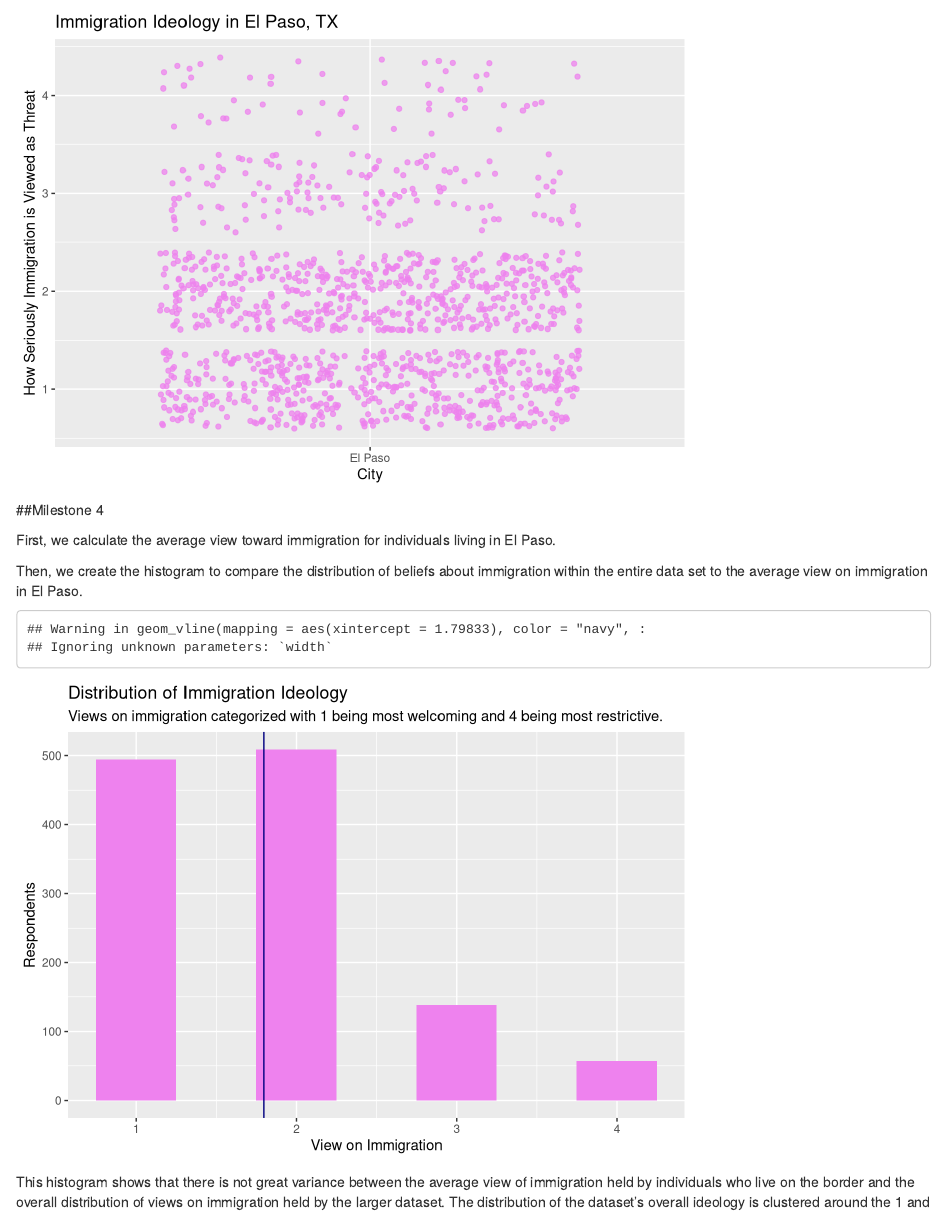
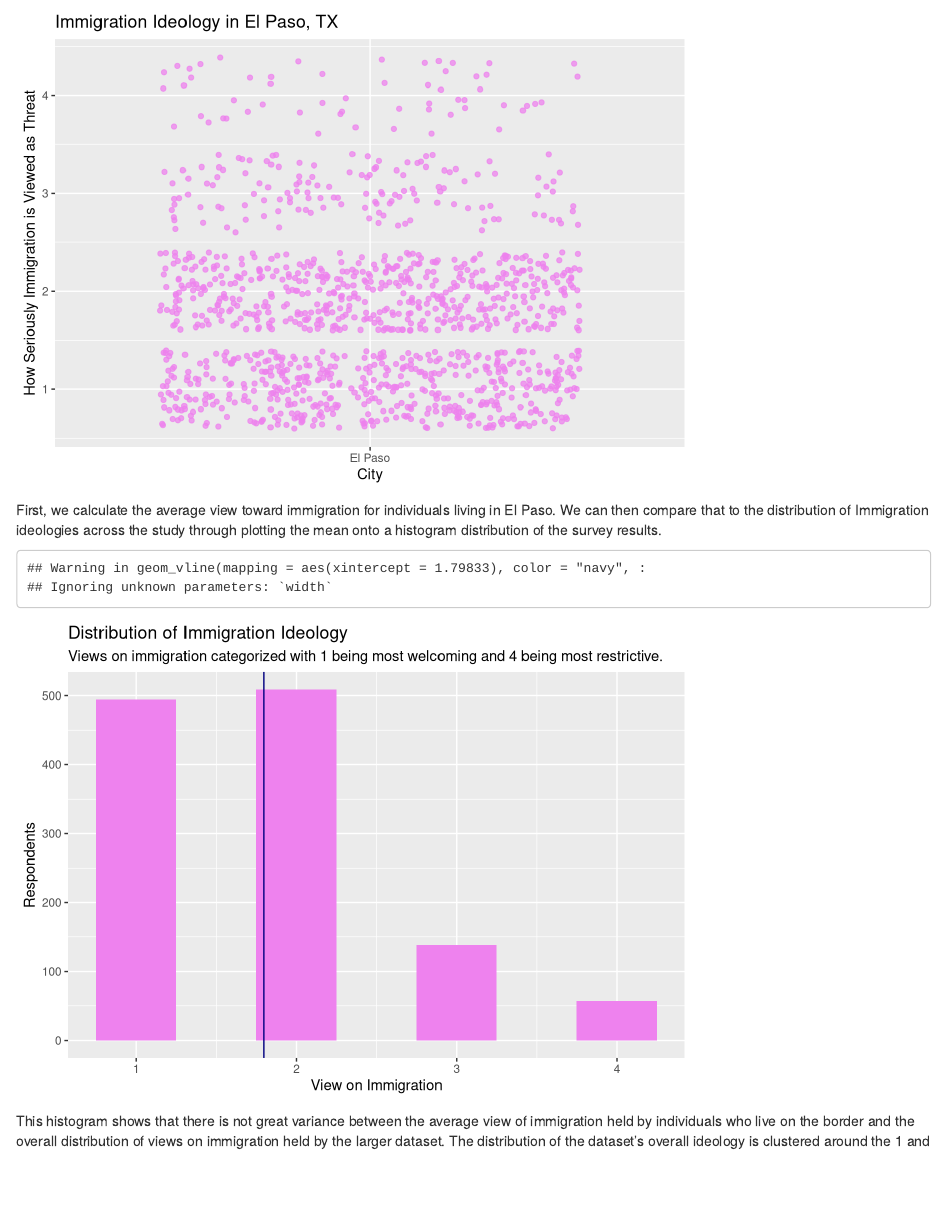
Before and after one commit to Sally-Edwards/NEW-gov50-final-project, an R Markdown document (index.Rmd): the page in a window 1100 px wide, from 1430 px down. Rendered offline with R 4.5, knitr and Pandoc, with nearby package versions; drawn as R Markdown's standard HTML page in place of the format the file asks for; code that draws random numbers runs with fixed seeds of ours.

Commit message:
8:33 commit

````diff
--- a/index.Rmd
+++ b/index.Rmd
@@ -69,19 +69,16 @@ El_Paso_Scatter <- ggplot(data = UT_data, mapping = aes(x = border_zip, y = Q20A
         title = "Immigration Ideology in El Paso, TX")
 El_Paso_Scatter
 ```
-##Milestone 4
 
-First, we calculate the average view toward immigration for individuals living in El Paso.
+First, we calculate the average view toward immigration for individuals living in El Paso. We can then compare that to the distribution of Immigration ideologies across the study through plotting the mean onto a histogram distribution of the survey results.
+
+
 ```{r}
 Border_Views <- UT_data |>
    mutate(border_zipcode = if_else(zipcode == 79901 | 79902 | 79903 | 79904 | 79905 | 79906 | 79907 | 79908 | 79910 | 79911 | 79912 | 79913 | 79914 | 79915 | 79916 | 79917 | 79918 | 79920 | 79922 | 79923 | 79924 | 79925 | 79926 | 79927 | 79929 | 79930 | 79931 | 79932 | 79934 | 79935 | 79936 | 79937 | 79938 | 79940 | 79941 | 79942 | 79943 | 79944 | 79945| 79946 | 79947 | 79948 | 79949 | 79950 | 79951 | 79952 | 79953 | 79954 | 79955 | 79958 | 79960 | 79961 | 79966 | 79968 | 79973 | 79974 | 79975 | 79976 | 79977 | 79978 | 79980 | 79982 | 79983 | 79984 | 79985 | 79986 | 79987 | 79988 | 79989 | 79990 | 79991 | 79992 | 79993 | 79994 | 79995 | 79996 | 79997 | 79998 | 79999, "El Paso", "Other")) |>
   group_by(border_zipcode) |>
   summarize(ideology_mean = mean(Q20A))
 
-```
-
-Then, we create the histogram to compare the distribution of beliefs about immigration within the entire data set to the average view on immigration in El Paso.
-```{r}
 zip_hist <- ggplot(data = UT_data, mapping = aes(x = Q20A)) +
                         geom_histogram(binwidth = 0.5,
                                        fill = "violet") +
````
